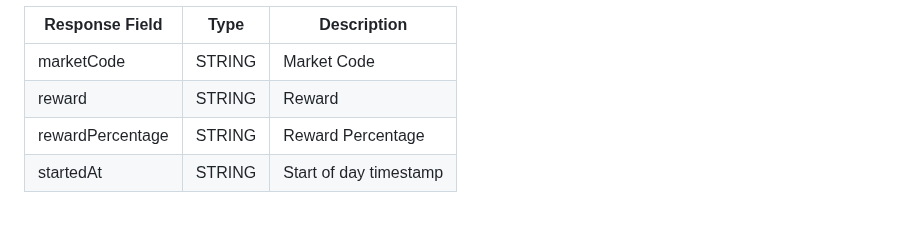
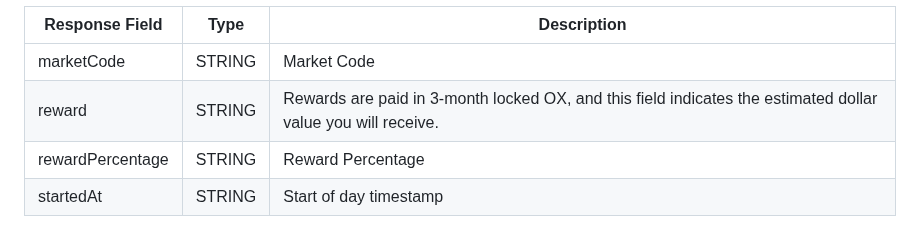
Before and after one commit to oxfun-github/oxfun-exchange-docs, a Markdown page: source/includes/_v3_restapi.md, the part around the change. Rendered like a GitHub page.

Commit message:
update reward docu

```diff
--- a/source/includes/_v3_restapi.md
+++ b/source/includes/_v3_restapi.md
@@ -1514,7 +1514,7 @@ endTime | LONG | NO | Millisecond timestamp. Default time now. startTime and end
 Response Field | Type | Description |
 -------------- | ---- | ----------- |
 marketCode | STRING | Market Code |
-reward | STRING | Reward |
+reward | STRING | Rewards are paid in 3-month locked OX, and this field indicates the estimated dollar value you will receive. |
 rewardPercentage | STRING | Reward Percentage |
 startedAt | STRING | Start of day timestamp |
 
```
